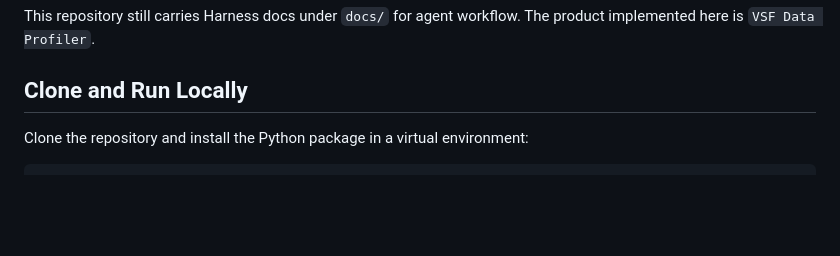
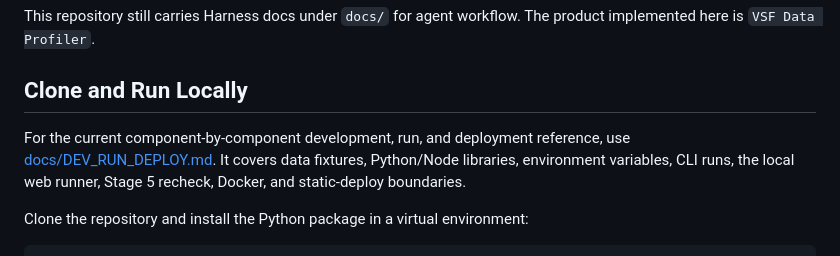
Before and after one commit to Tan-Long/Auto-data-profilling-and-smart-eda-tools, a Markdown page: README.md, the part around the change. Rendered like a GitHub page; blank space fills up the shorter version.

Commit message:
document dev run deploy workflow

```diff
--- a/README.md
+++ b/README.md
@@ -18,6 +18,11 @@ This repository still carries Harness docs under `docs/` for agent workflow.
 The product implemented here is `VSF Data Profiler`.
 
 ## Clone and Run Locally
+
+For the current component-by-component development, run, and deployment
+reference, use [docs/DEV_RUN_DEPLOY.md](docs/DEV_RUN_DEPLOY.md). It covers
+data fixtures, Python/Node libraries, environment variables, CLI runs, the
+local web runner, Stage 5 recheck, Docker, and static-deploy boundaries.
 
 Clone the repository and install the Python package in a virtual environment:
 
```
Also changed, not shown: docs/DEV_RUN_DEPLOY.md (added, +419 -0 lines).
